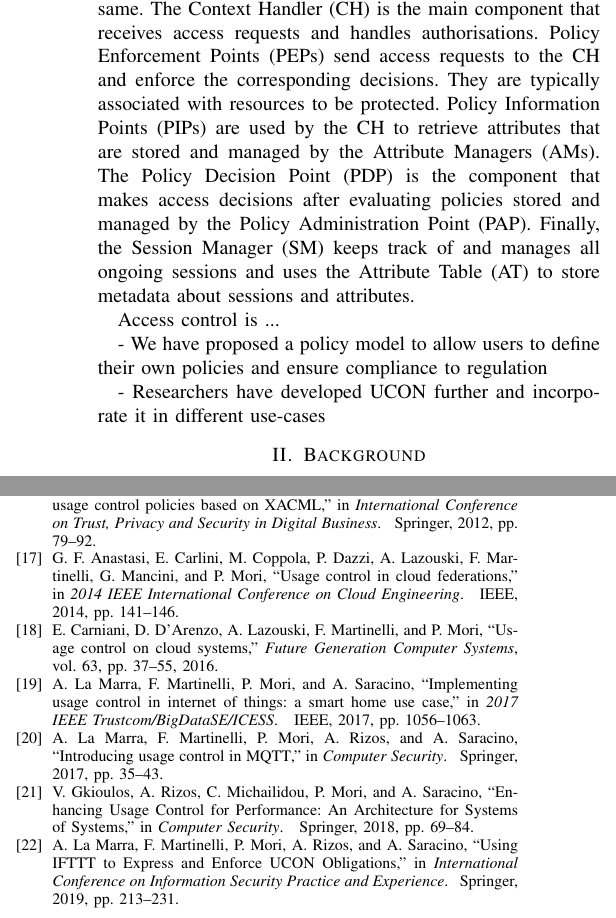
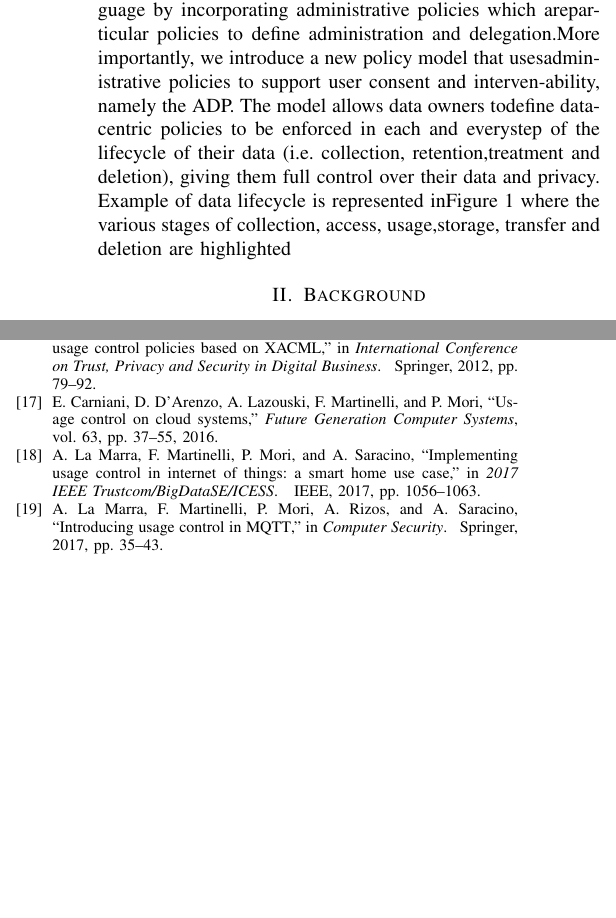
Before and after one commit to HaririAli/PhDProgressReport, a LaTeX paper (main.tex, which reads introduction.tex): two parts of the columns of page 2 of 2, joined at a grey line, cut at the place of the change, the shorter picture padded with empty space. Compiled offline with pdfLaTeX; a missing font is replaced by an installed copy or a similar font; a LaTeX package or settings file that is missing is left out.

Commit message:
added more text to intro

```diff
--- a/introduction.tex
+++ b/introduction.tex
@@ -43,19 +36,3 @@ It is based on the \gls{xacml} standard and extends the \gls{xacml} architecture
-Although different applications may apply slight modifications to the architecture, the core components remain the same.
-The \gls{ch} is the main component that receives access requests and handles authorisations.
-\glspl{pep} send access requests to the \gls{ch} and enforce the corresponding decisions.
-They are typically associated with resources to be protected.
-\glspl{pip} are used by the \gls{ch} to retrieve attributes that are stored and managed by the \glspl{am}.
-The \gls{pdp} is the component that makes access decisions after evaluating policies stored and managed by the \gls{pap}.
-Finally, the \gls{sm} keeps track of and manages all ongoing sessions and uses the \gls{at} to store metadata about sessions and attributes.
-
-
-
-
-Access control is ...
-
-
-
-- We have proposed a policy model to allow users to define their own policies and ensure compliance
-to regulation
-
-- Researchers have developed UCON further and incorporate it in different use-cases
+% We have proposed a policy model to allow users to define their own policies and ensure compliance to regulation
+n  this  paper,  we  extend  UCS+  and  ALFA  to  supportAdministration and Delegation Profile (ADP) in ALFA policylanguage  by  incorporating  administrative  policies  which  areparticular  policies  to  define  administration  and  delegation.More importantly, we introduce a new policy model that usesadministrative  policies  to  support  user  consent  and  interven-ability,  namely  the  ADP.  The  model  allows  data  owners  todefine  data-centric  policies  to  be  enforced  in  each  and  everystep  of  the  lifecycle  of  their  data  (i.e.  collection,  retention,treatment  and  deletion),  giving  them  full  control  over  their
+data  and  privacy.  Example  of  data  lifecycle  is  represented  inFigure 1 where the various stages of collection, access, usage,storage, transfer and deletion are highlighted
```
Also changed, not shown: introduction.tex (9 more changed lines).
